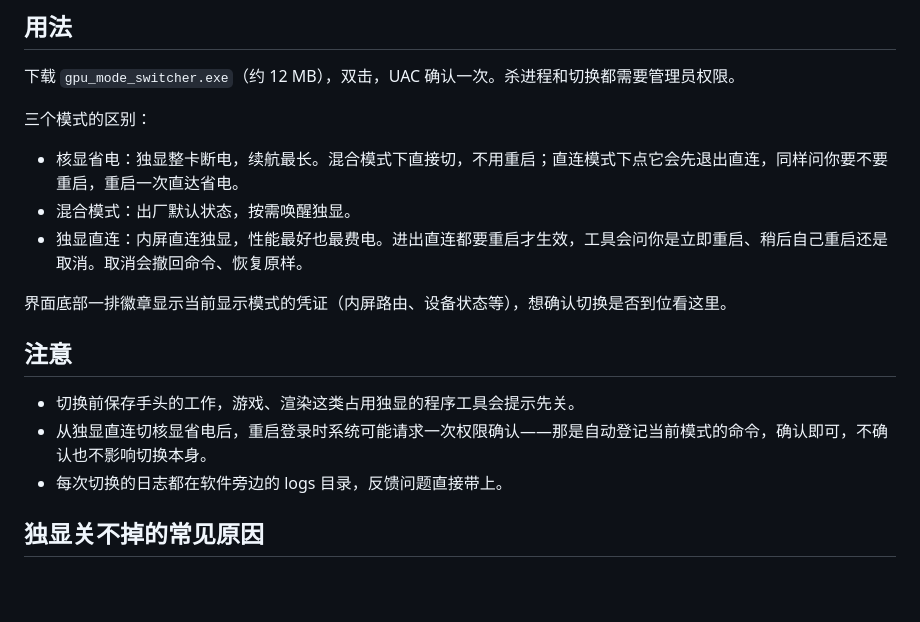
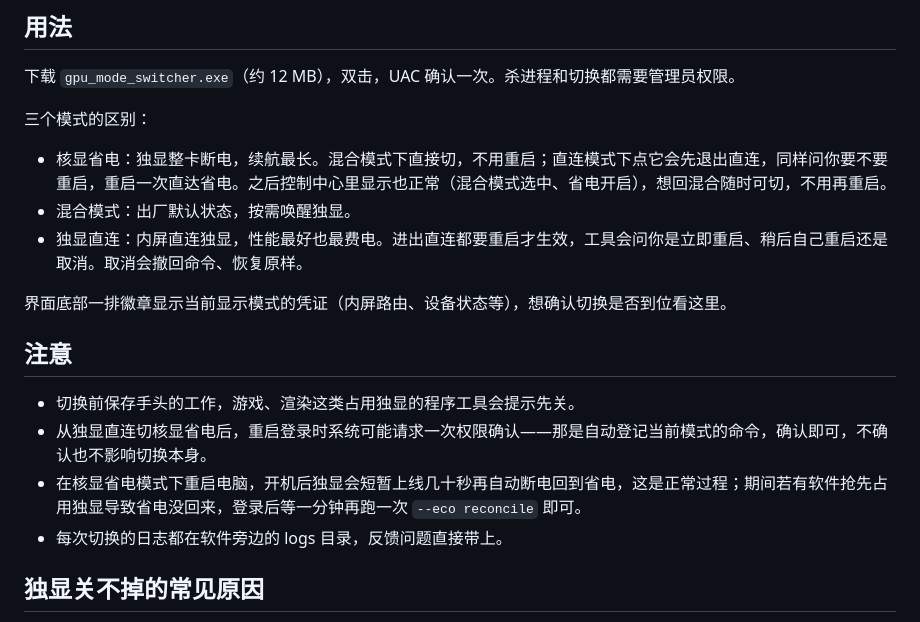
Before and after one commit to deYangar/Mechrevo_gpu_mode_switcher, a Markdown page: README.md, the part around one of its changes. Drawn GitHub-style; blank space fills up the shorter version.

```diff
--- a/README.md
+++ b/README.md
@@ -26,7 +42,7 @@
 
 三个模式的区别：
 
-- 核显省电：独显整卡断电，续航最长。混合模式下直接切，不用重启；直连模式下点它会先退出直连，同样问你要不要重启，重启一次直达省电。
+- 核显省电：独显整卡断电，续航最长。混合模式下直接切，不用重启；直连模式下点它会先退出直连，同样问你要不要重启，重启一次直达省电。之后控制中心里显示也正常（混合模式选中、省电开启），想回混合随时可切，不用再重启。
 - 混合模式：出厂默认状态，按需唤醒独显。
 - 独显直连：内屏直连独显，性能最好也最费电。进出直连都要重启才生效，工具会问你是立即重启、稍后自己重启还是取消。取消会撤回命令、恢复原样。
 
@@ -36,6 +52,7 @@
 
 - 切换前保存手头的工作，游戏、渲染这类占用独显的程序工具会提示先关。
 - 从独显直连切核显省电后，重启登录时系统可能请求一次权限确认——那是自动登记当前模式的命令，确认即可，不确认也不影响切换本身。
+- 在核显省电模式下重启电脑，开机后独显会短暂上线几十秒再自动断电回到省电，这是正常过程；期间若有软件抢先占用独显导致省电没回来，登录后等一分钟再跑一次 `--eco reconcile` 即可。
 - 每次切换的日志都在软件旁边的 logs 目录，反馈问题直接带上。
 
 ## 独显关不掉的常见原因
```
Also changed, not shown: other parts of README.md (+17 -0 lines), docs/技术细节.md (+20 -1 lines), docs/screenshots/ask-kill.png (added), docs/screenshots/ask-reboot.png (added), docs/screenshots/main.png (added), 1 other file.
